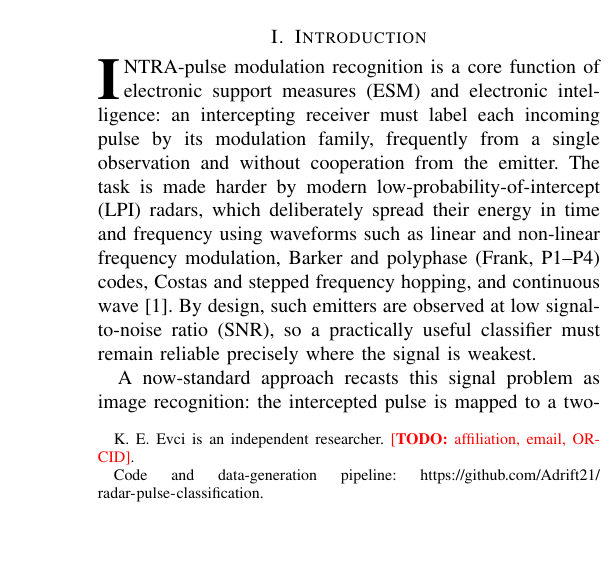
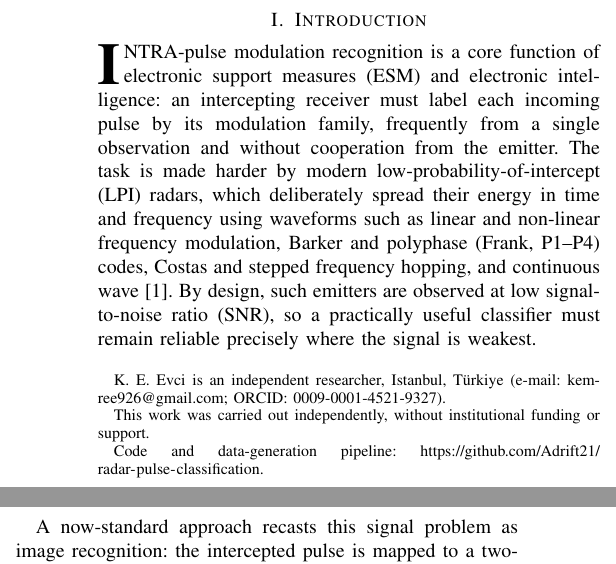
Before and after one commit to Adrift21/radar-pulse-classification, a LaTeX paper (paper/main.tex): part of one column of page 1 of 5 before the commit and two parts of the columns of page 1 of 5 after it, the two joined at a grey line, cut so that both start at the same text, the shorter picture padded with empty space. Compiled offline with pdfLaTeX.

Commit message:
Fill author block
Kaan Emre Evci, independent researcher, Istanbul, Türkiye
(kemree926@gmail.com, ORCID 0009-0001-4521-9327), with an explicit note that the
work was done independently without institutional funding. Added the orcidlink
package for the ORCID icon. No IEEE membership grade (not applicable).

All content TODOs are now resolved; the only remaining markers are the PENDING
multi-seed numbers, which fill in once run_multiseed.py finishes.

```diff
--- a/paper/main.tex
+++ b/paper/main.tex
@@ -16,6 +16,7 @@
 \usepackage{array}
 \usepackage{url}
 \usepackage[hidelinks]{hyperref}
+\usepackage{orcidlink}
 \usepackage{xcolor}
 
 % Find figures in the analysis/ and results/ trees without copying them.
@@ -30,8 +31,11 @@
 \title{Robustness of Time--Frequency Representations for Radar Pulse
 Classification under Low Signal-to-Noise Ratio}
 
-\author{Kaan~Emre~Evci% <-this % stops a space
-\thanks{K. E. Evci is an independent researcher. \TODO{affiliation, email, ORCID}.}
+\author{Kaan~Emre~Evci~\orcidlink{0009-0001-4521-9327}% <-this % stops a space
+\thanks{K.~E. Evci is an independent researcher, Istanbul, T\"urkiye
+(e-mail: kemree926@gmail.com; ORCID: 0009-0001-4521-9327).}
+\thanks{This work was carried out independently, without institutional funding or
+support.}
 \thanks{Code and data-generation pipeline:
 \url{https://github.com/Adrift21/radar-pulse-classification}.}}
 
```
